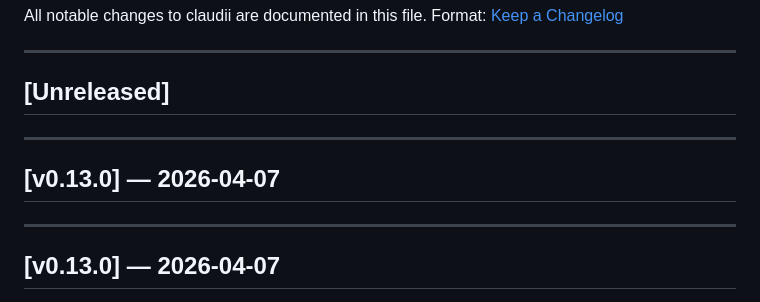
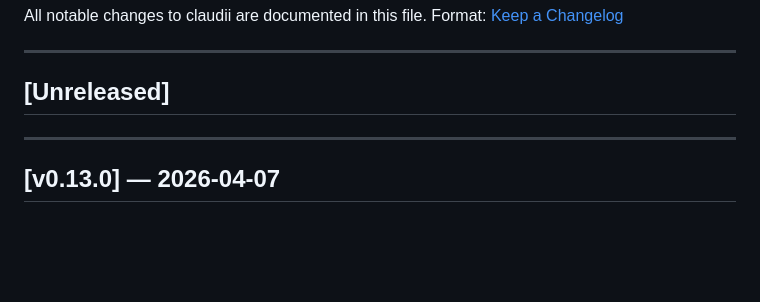
Before and after one commit to bmmmm/claudii, a Markdown page: CHANGELOG.md, the part around the change. Rendered like a GitHub page; blank space fills up the shorter version.

Commit message:
fix(changelog): remove duplicate v0.13.0 header
Release script replaced [Unreleased] header but content block with
same version was already present — resulted in two identical headers.

Co-Authored-By: Claude Sonnet 4.6 <noreply@anthropic.com>

```diff
--- a/CHANGELOG.md
+++ b/CHANGELOG.md
@@ -6,10 +6,6 @@ Format: [Keep a Changelog](https://keepachangelog.com/en/1.0.0/)
 ---
 
 ## [Unreleased]
-
----
-
-## [v0.13.0] — 2026-04-07
 
 ---
 
```
